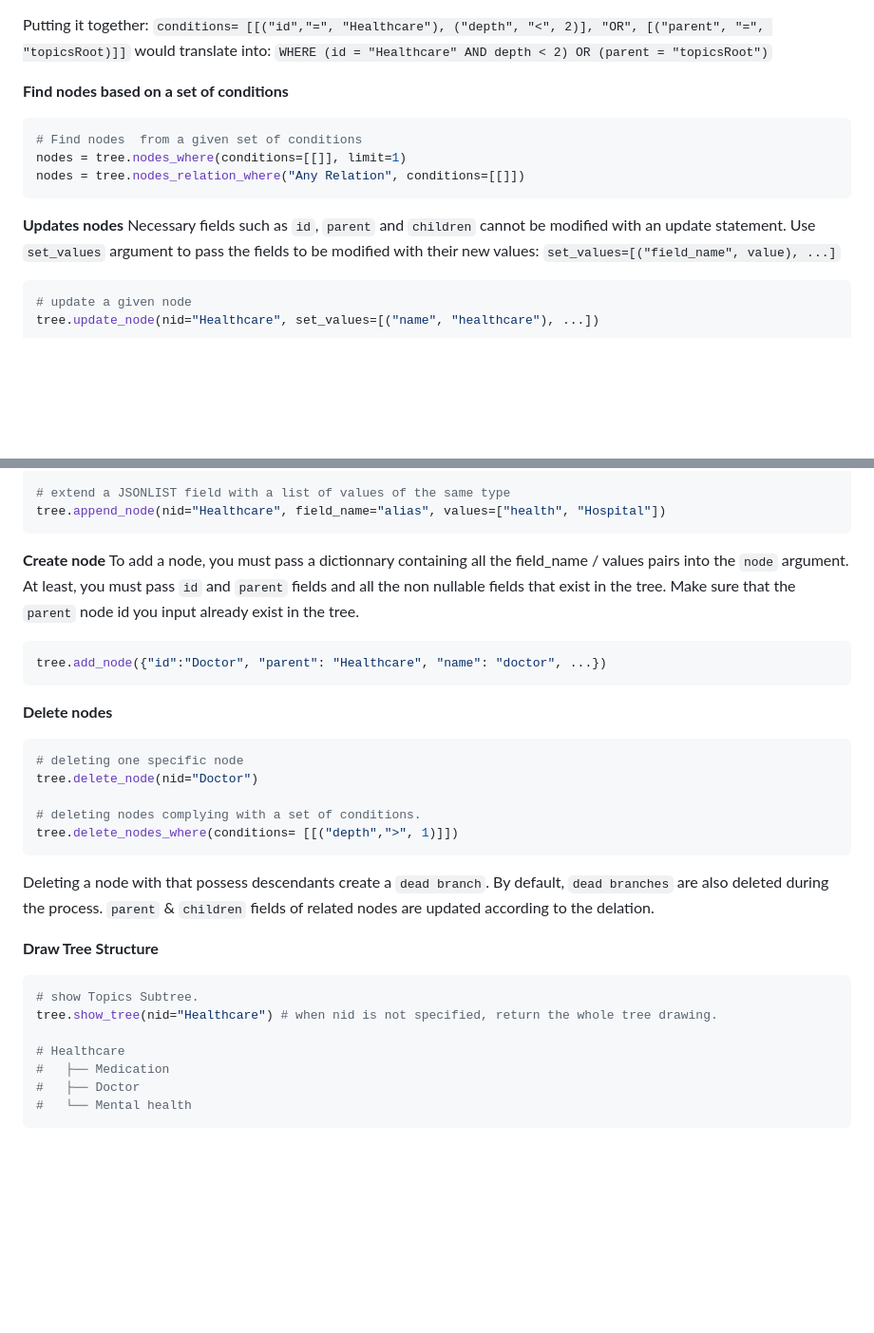
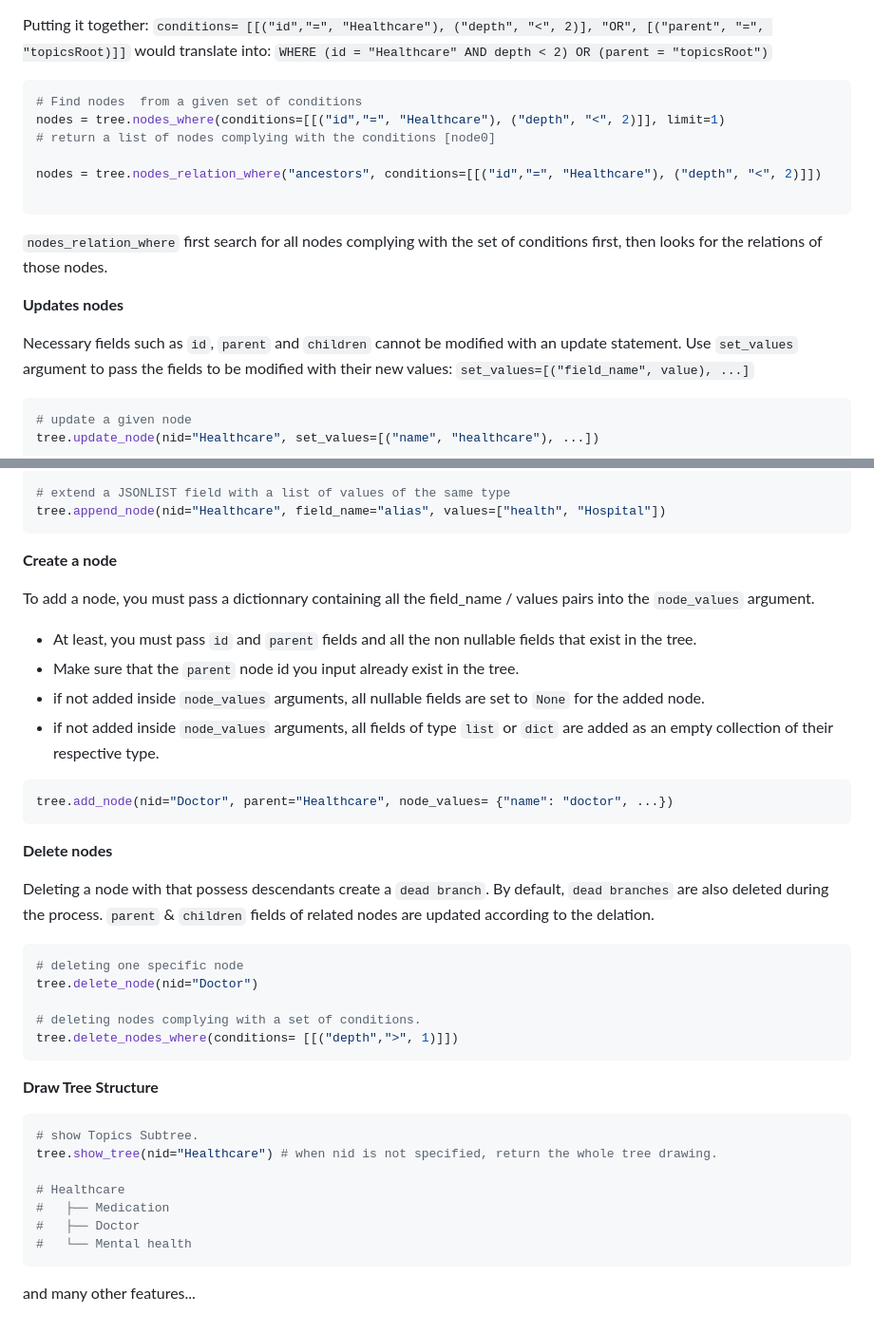
Before and after one commit to morague/weetags, a Markdown page: README.md, 2 parts joined by grey strips. Shown at 95% size. Rendered like a GitHub page; blank space fills up the shorter version.

````diff
--- a/README.md
+++ b/README.md
@@ -122,16 +136,19 @@ Putting it together:
 `conditions= [[("id","=", "Healthcare"), ("depth", "<", 2)], "OR", [("parent", "=", "topicsRoot)]]`
 would translate into: `WHERE (id = "Healthcare" AND depth < 2) OR (parent = "topicsRoot")`
 
-**Find nodes based on a set of conditions**
-
 ```python
 # Find nodes  from a given set of conditions
-nodes = tree.nodes_where(conditions=[[]], limit=1)
-nodes = tree.nodes_relation_where("Any Relation", conditions=[[]])
+nodes = tree.nodes_where(conditions=[[("id","=", "Healthcare"), ("depth", "<", 2)]], limit=1)
+# return a list of nodes complying with the conditions [node0]
+
+nodes = tree.nodes_relation_where("ancestors", conditions=[[("id","=", "Healthcare"), ("depth", "<", 2)]])
+
 ```
 
+`nodes_relation_where` first search for all nodes complying with the set of conditions first, then looks for the relations of those nodes.
 
 **Updates nodes**
+
 Necessary fields such as `id`, `parent` and `children` cannot be modified with an update statement.
 Use `set_values` argument to pass the fields to be modified with their new values: `set_values=[("field_name", value), ...]`
 
@@ -153,16 +170,23 @@ tree.append_node(nid="Healthcare", field_name="alias", values=["health", "Hospit
 ```
 
 
-**Create node**
-To add a node, you must pass a dictionnary containing all the field_name / values pairs into the `node` argument.
-At least, you must pass `id` and `parent` fields and all the non nullable fields that exist in the tree.
-Make sure that the `parent` node id you input already exist in the tree.
+**Create a node**
+
+To add a node, you must pass a dictionnary containing all the field_name / values pairs into the `node_values` argument.
+* At least, you must pass `id` and `parent` fields and all the non nullable fields that exist in the tree.
+* Make sure that the `parent` node id you input already exist in the tree.
+* if not added inside `node_values` arguments, all nullable fields are set to `None` for the added node.
+* if not added inside `node_values` arguments, all fields of type `list` or `dict` are added as an empty collection of their respective type.
 
 ```python
-tree.add_node({"id":"Doctor", "parent": "Healthcare", "name": "doctor", ...})
+tree.add_node(nid="Doctor", parent="Healthcare", node_values= {"name": "doctor", ...})
 ```
 
 **Delete nodes**
+
+Deleting a node with that possess descendants create a `dead branch`.  By default, `dead branches` are also deleted during the process.
+`parent` & `children` fields  of related nodes are updated according to the delation.
+
 ```python
 # deleting one specific node
 tree.delete_node(nid="Doctor")
@@ -170,9 +194,6 @@ tree.delete_node(nid="Doctor")
 # deleting nodes complying with a set of conditions.
 tree.delete_nodes_where(conditions= [[("depth",">", 1)]])
 ```
-
-Deleting a node with that possess descendants create a `dead branch`.  By default, `dead branches` are also deleted during the process.
-`parent` & `children` fields  of related nodes are updated according to the delation.
 
 **Draw Tree Structure**
 
@@ -185,3 +206,6 @@ tree.show_tree(nid="Healthcare") # when nid is not specified, return the whole t
 #   ├── Doctor
 #   └── Mental health
 ```
+
+
+and many other features...
````
Also changed, not shown: other parts of README.md (+82 -68 lines).
